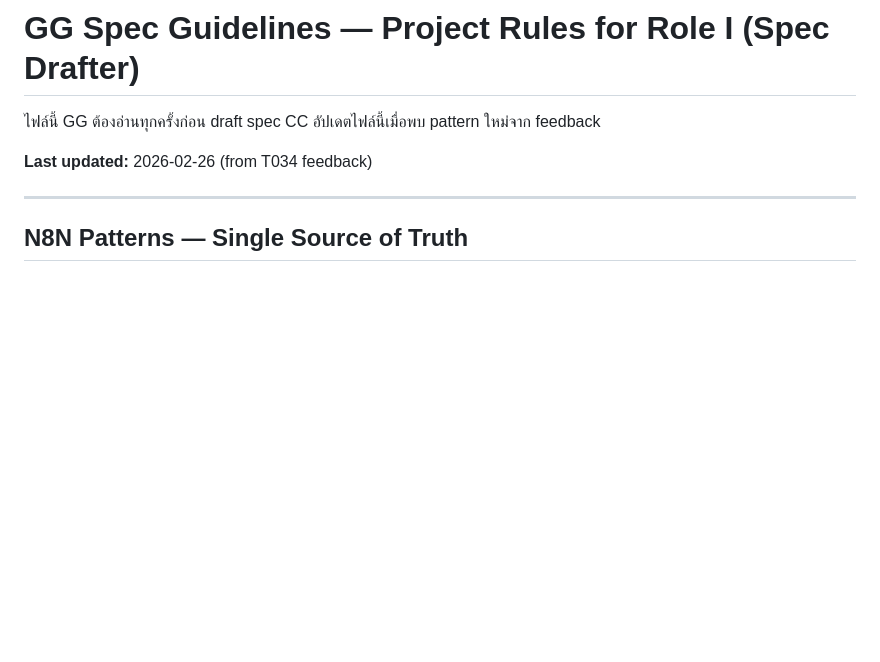
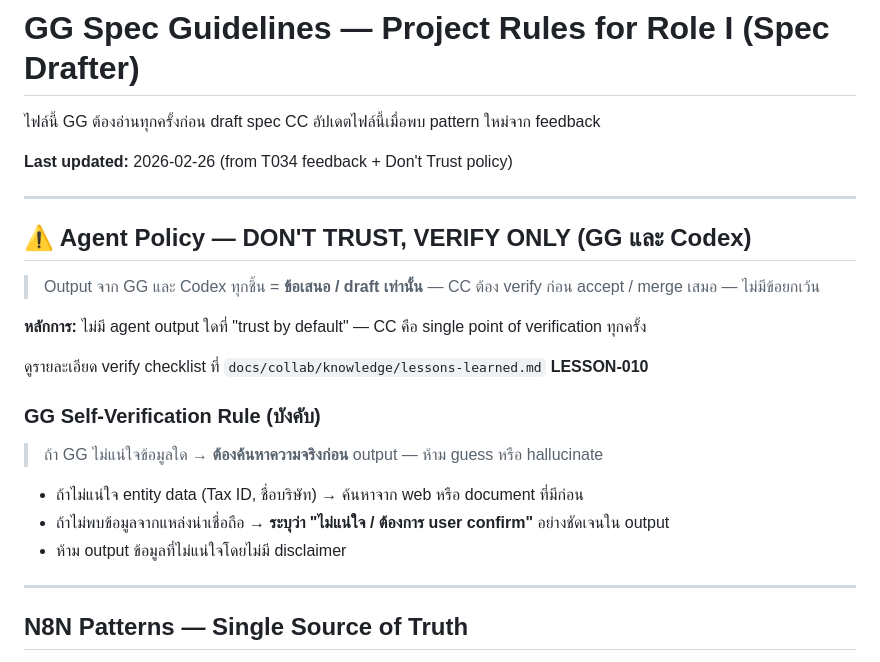
Before and after one commit to Yterayut/N8N-Project, a Markdown page: docs/gg/spec-guidelines.md, the part around the change. GitHub-like rendering; blank space fills up the shorter version.

Commit message:
docs(policy): Don't Trust Verify Only — GG + Codex (LESSON-010 expanded)
- LESSON-010 ขยายจาก GG entity data → ครอบทั้ง GG + Codex output
- spec-guidelines.md เพิ่ม GG Self-Verification Rule (ค้นหาก่อน output ถ้าไม่แน่ใจ)
- MEMORY.md เพิ่ม Agent Trust Policy section

Co-Authored-By: Claude Sonnet 4.6 <noreply@anthropic.com>

```diff
--- a/docs/gg/spec-guidelines.md
+++ b/docs/gg/spec-guidelines.md
@@ -3,7 +3,25 @@
 ไฟล์นี้ GG ต้องอ่านทุกครั้งก่อน draft spec
 CC อัปเดตไฟล์นี้เมื่อพบ pattern ใหม่จาก feedback
 
-**Last updated:** 2026-02-26 (from T034 feedback)
+**Last updated:** 2026-02-26 (from T034 feedback + Don't Trust policy)
+
+---
+
+## ⚠️ Agent Policy — DON'T TRUST, VERIFY ONLY (GG และ Codex)
+
+> Output จาก GG และ Codex ทุกชิ้น = **ข้อเสนอ / draft เท่านั้น** — CC ต้อง verify ก่อน accept / merge เสมอ — ไม่มีข้อยกเว้น
+
+**หลักการ:** ไม่มี agent output ใดที่ "trust by default" — CC คือ single point of verification ทุกครั้ง
+
+ดูรายละเอียด verify checklist ที่ `docs/collab/knowledge/lessons-learned.md` **LESSON-010**
+
+### GG Self-Verification Rule (บังคับ)
+
+> ถ้า GG ไม่แน่ใจข้อมูลใด → **ต้องค้นหาความจริงก่อน** output — ห้าม guess หรือ hallucinate
+
+- ถ้าไม่แน่ใจ entity data (Tax ID, ชื่อบริษัท) → ค้นหาจาก web หรือ document ที่มีก่อน
+- ถ้าไม่พบข้อมูลจากแหล่งน่าเชื่อถือ → **ระบุว่า "ไม่แน่ใจ / ต้องการ user confirm"** อย่างชัดเจนใน output
+- ห้าม output ข้อมูลที่ไม่แน่ใจโดยไม่มี disclaimer
 
 ---
 
```
Also changed, not shown: 1 other file.
